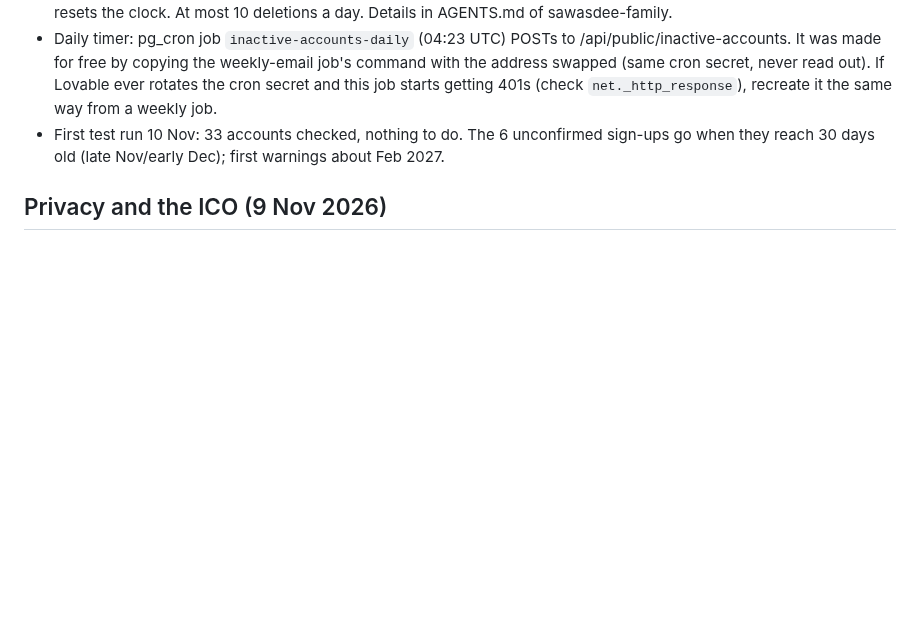
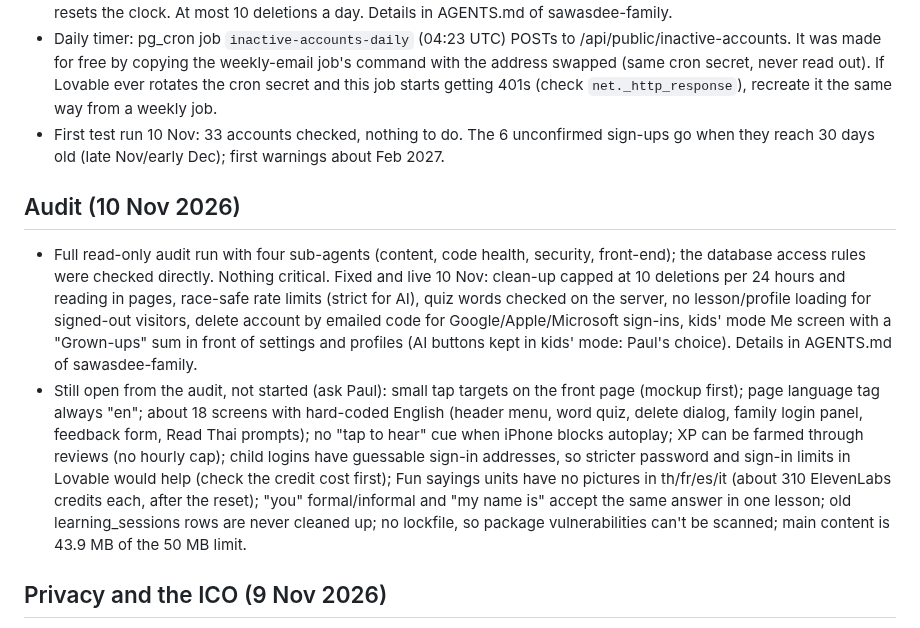
Before and after one commit to jeeveswooster2006/sawasdee-thai, a Markdown page: CLAUDE.md, the part around the change. GitHub-like rendering; blank space fills up the shorter version.

Commit message:
Notes: 10 Nov audit, what was fixed and what is still open
Co-Authored-By: Claude Fable 5.2 <noreply@anthropic.com>
Claude-Session: https://claude.ai/code/session_01R1deoXLHkVGGj41yC54ME7

```diff
--- a/CLAUDE.md
+++ b/CLAUDE.md
@@ -58,6 +58,10 @@ Not started. Only pick these up when Paul asks.
 - Live and on (`INACTIVE_CLEANUP = "on"` in sawasdee-family `src/lib/features.ts`; set to "report" to pause). Rules: unconfirmed sign-ups deleted after 30 days (no email); no learning ever: 6 months unused; some learning: 12 months. Warning emails 2 months, 1 month and 2 days before, then an "account deleted" email; signing in or opening the app resets the clock. At most 10 deletions a day. Details in AGENTS.md of sawasdee-family.
 - Daily timer: pg_cron job `inactive-accounts-daily` (04:23 UTC) POSTs to /api/public/inactive-accounts. It was made for free by copying the weekly-email job's command with the address swapped (same cron secret, never read out). If Lovable ever rotates the cron secret and this job starts getting 401s (check `net._http_response`), recreate it the same way from a weekly job.
 - First test run 10 Nov: 33 accounts checked, nothing to do. The 6 unconfirmed sign-ups go when they reach 30 days old (late Nov/early Dec); first warnings about Feb 2027.
+
+## Audit (10 Nov 2026)
+- Full read-only audit run with four sub-agents (content, code health, security, front-end); the database access rules were checked directly. Nothing critical. Fixed and live 10 Nov: clean-up capped at 10 deletions per 24 hours and reading in pages, race-safe rate limits (strict for AI), quiz words checked on the server, no lesson/profile loading for signed-out visitors, delete account by emailed code for Google/Apple/Microsoft sign-ins, kids' mode Me screen with a "Grown-ups" sum in front of settings and profiles (AI buttons kept in kids' mode: Paul's choice). Details in AGENTS.md of sawasdee-family.
+- Still open from the audit, not started (ask Paul): small tap targets on the front page (mockup first); page language tag always "en"; about 18 screens with hard-coded English (header menu, word quiz, delete dialog, family login panel, feedback form, Read Thai prompts); no "tap to hear" cue when iPhone blocks autoplay; XP can be farmed through reviews (no hourly cap); child logins have guessable sign-in addresses, so stricter password and sign-in limits in Lovable would help (check the credit cost first); Fun sayings units have no pictures in th/fr/es/it (about 310 ElevenLabs credits each, after the reset); "you" formal/informal and "my name is" accept the same answer in one lesson; old learning_sessions rows are never cleaned up; no lockfile, so package vulnerabilities can't be scanned; main content is 43.9 MB of the 50 MB limit.
 
 ## Privacy and the ICO (9 Nov 2026)
 - Privacy page at nongchang.co.uk/privacy (text in sawasdee-family `src/data/privacy.ts`, five languages). Update it whenever the app starts keeping something new, uses a new service, or the inactive-account timings change.
```
